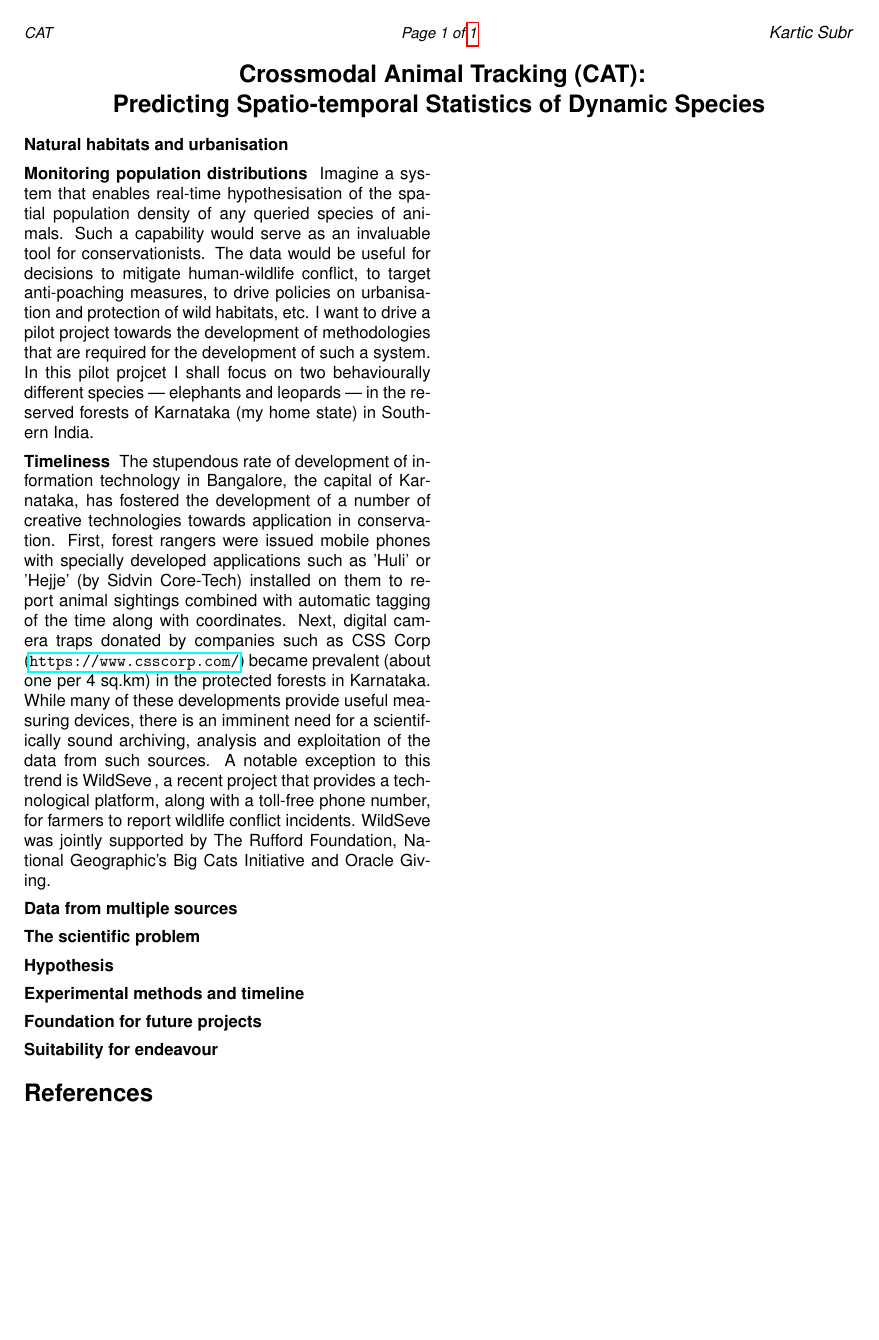
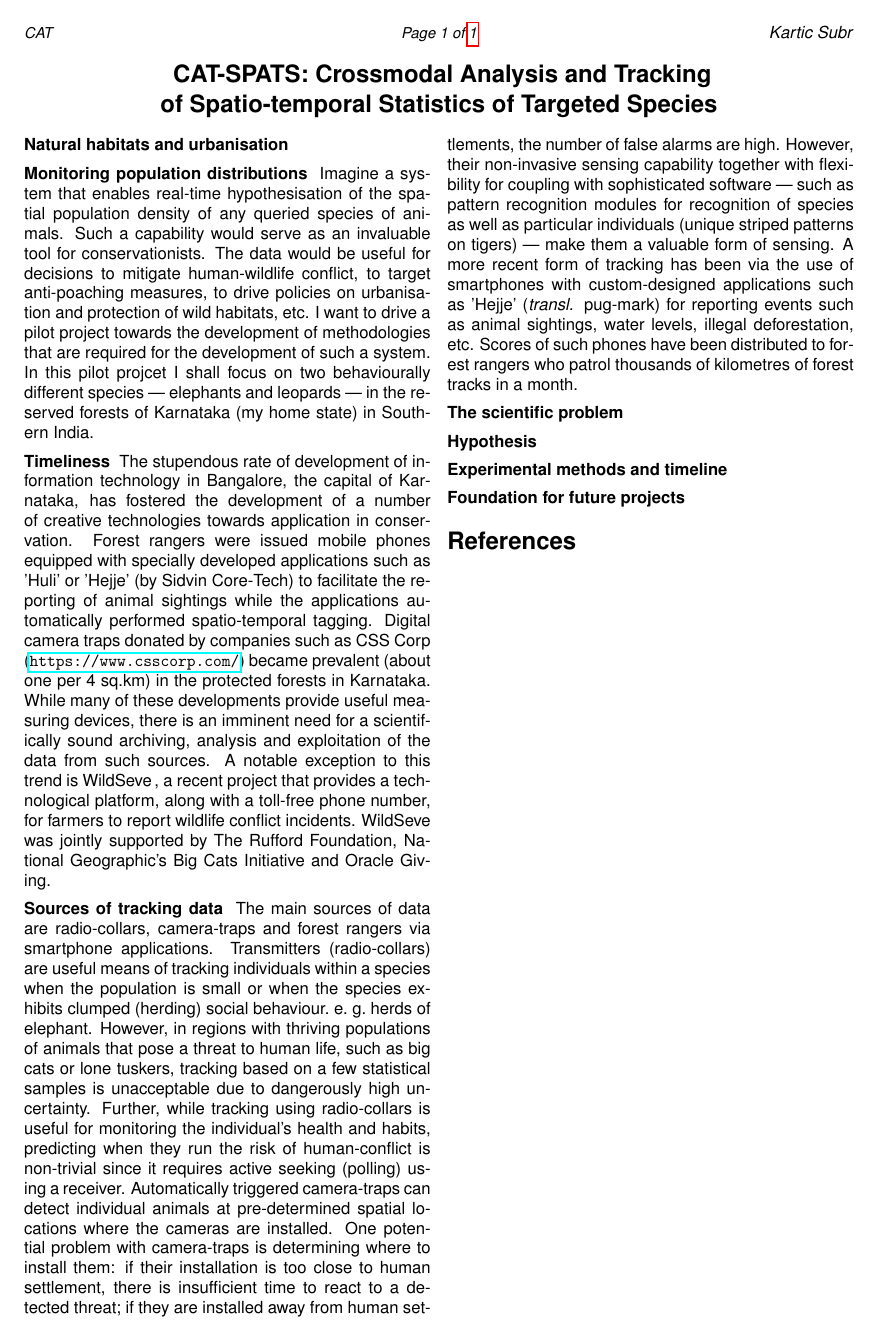
Before and after one commit to karticsubr/Props, a LaTeX document (RSCG16/main.tex): the whole page. Compiled offline with pdfLaTeX.

Commit message:
modified:   main.tex

```diff
--- a/RSCG16/main.tex
+++ b/RSCG16/main.tex
@@ -75,8 +75,8 @@
 % \textbf{Acquiring Tri-stimulus Plenoptic
 % Functions} \hfill {\small \textit{ not just pictures from
 % many cameras.}} \\
-\textbf{ Crossmodal Animal Tracking (CAT): \\
-Predicting Spatio-temporal Statistics of Dynamic Species}
+\textbf{ CAT-SPATS: Crossmodal Analysis and Tracking  \\
+of Spatio-temporal Statistics of Targeted Species}
 % \textbf{ Interactive-View Imaging of Dynamic Events (IVIDE)\\
 %   using a Sparse and Optimised Set of Computational Cameras}
 \end{center}
@@ -99,9 +99,16 @@ Imagine a system that enables real-time hypothesisation of the spatial populatio
 
 
 \hdg{Timeliness}
-The stupendous rate of development of information technology in Bangalore, the capital of Karnataka, has fostered the development of a number of creative technologies towards application in conservation. First, forest rangers were issued mobile phones with specially developed applications such as 'Huli' or 'Hejje' (by Sidvin Core-Tech) installed on them to report animal sightings combined with automatic tagging of the time along with coordinates. Next, digital camera traps donated by companies such as CSS Corp (\url{https://www.csscorp.com/}) became prevalent (about one per 4 sq.km) in the protected forests in Karnataka. While many of these developments provide useful measuring devices, there is an imminent need for a scientifically sound archiving, analysis and exploitation of the data from such sources. A notable exception to this trend is WildSeve~\cite{}, a recent project that provides a technological platform, along with a toll-free phone number, for farmers to report wildlife conflict incidents. WildSeve was jointly supported by The Rufford Foundation, National Geographic's Big Cats Initiative and Oracle Giving.
+The stupendous rate of development of information technology in Bangalore, the capital of Karnataka, has fostered the development of a number of creative technologies towards application in conservation. Forest rangers were issued mobile phones equipped with specially developed applications such as 'Huli' or 'Hejje' (by Sidvin Core-Tech) to facilitate the reporting of animal sightings while the applications automatically performed spatio-temporal tagging. Digital camera traps donated by companies such as CSS Corp (\url{https://www.csscorp.com/}) became prevalent (about one per 4 sq.km) in the protected forests in Karnataka. While many of these developments provide useful measuring devices, there is an imminent need for a scientifically sound archiving, analysis and exploitation of the data from such sources. A notable exception to this trend is WildSeve~\cite{}, a recent project that provides a technological platform, along with a toll-free phone number, for farmers to report wildlife conflict incidents. WildSeve was jointly supported by The Rufford Foundation, National Geographic's Big Cats Initiative and Oracle Giving.
 
-\hdg{Data from multiple sources}
+\hdg{Sources of tracking data}
+The main sources of data are radio-collars, camera-traps and forest rangers via smartphone applications.
+Transmitters (radio-collars) are useful means of tracking individuals within a species when the population is small or when the species exhibits clumped (herding) social behaviour.~e.~g.~herds of elephant. However, in regions with thriving populations of animals that pose a threat to human life, such as big cats or lone tuskers, tracking based on a few statistical samples is unacceptable due to dangerously high uncertainty. Further, while tracking using radio-collars is useful for monitoring the individual's health and habits, predicting when they run the risk of human-conflict is non-trivial since it requires active seeking (polling) using a receiver.
+%
+Automatically triggered camera-traps can detect individual animals at pre-determined spatial locations where the cameras are installed. One potential problem with camera-traps is determining where to install them: if their installation is too close to human settlement, there is insufficient time to react to a detected threat; if they are installed away from human settlements, the number of false alarms are high. However, their non-invasive sensing capability together with flexibility for coupling with sophisticated software --- such as pattern recognition modules for recognition of species as well as particular individuals (unique striped patterns on tigers) --- make them a valuable form of sensing.
+%
+A more recent form of tracking has been via the use of smartphones with custom-designed applications such as 'Hejje' (\textit{transl.} pug-mark) for reporting events such as animal sightings, water levels, illegal deforestation, etc. Scores of such phones have been distributed to forest rangers who patrol thousands of kilometres of forest tracks in a month.
+
 
 \hdg{The scientific problem}
 
@@ -110,8 +117,6 @@ The stupendous rate of development of information technology in Bangalore, the c
 \hdg{Experimental methods and timeline}
 
 \hdg{Foundation for future projects}
-
-\hdg{Suitability for endeavour}
 
 %
 % Motivation: ...
```
